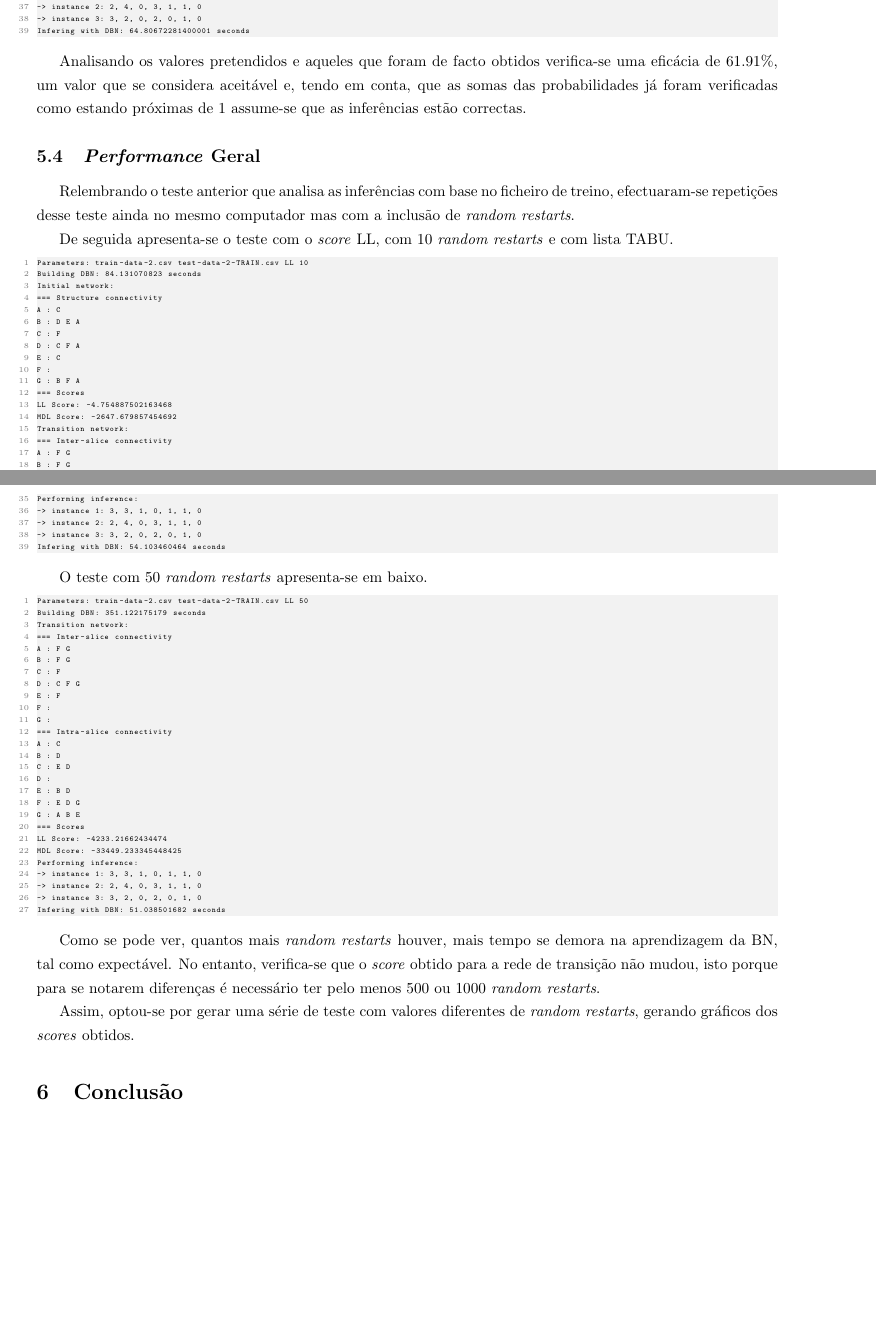
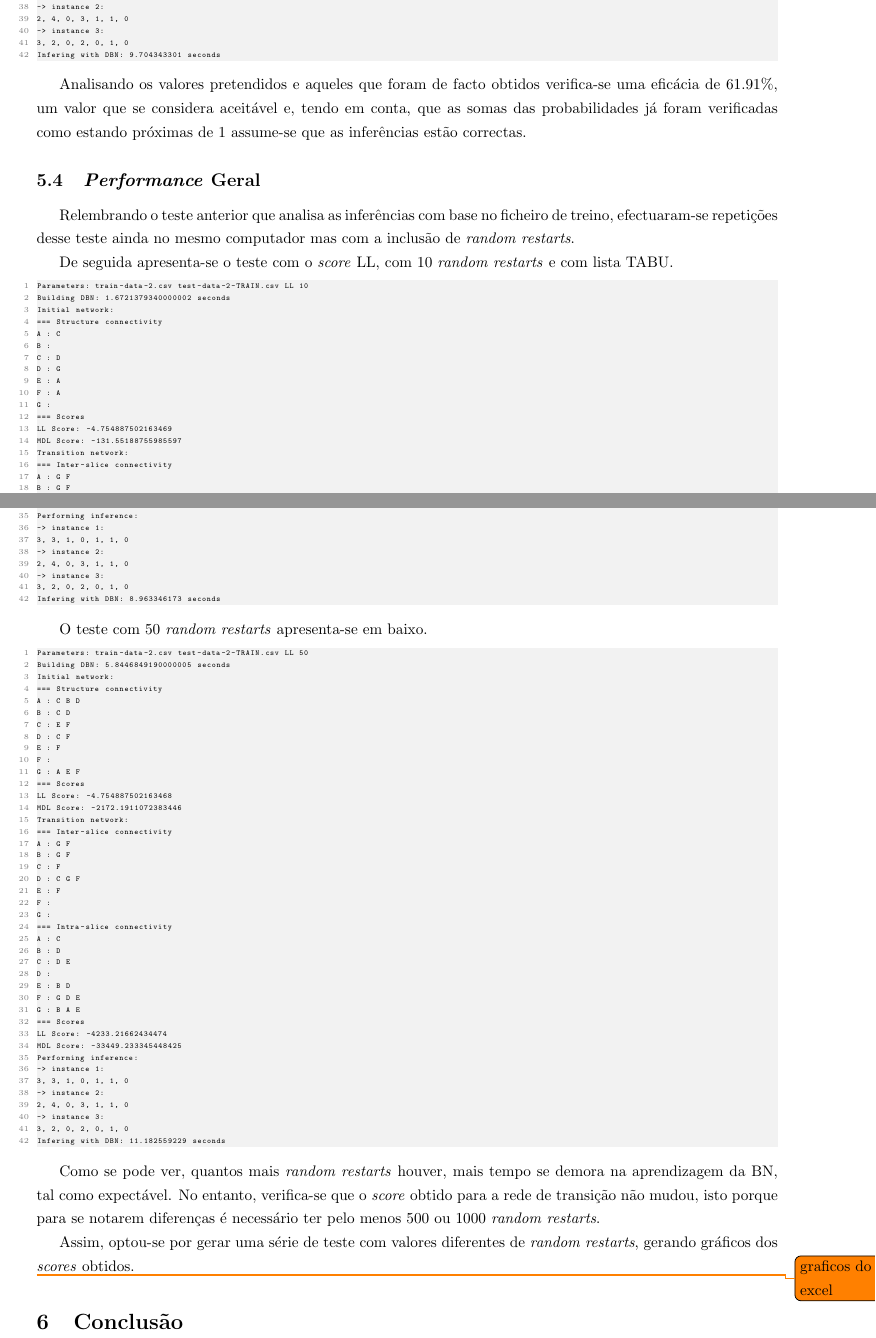
Before and after one commit to ric2b/Bayesian-Network, a LaTeX document (relatório/poo_proj.tex): two parts of pages 5 and 6 of 6, joined at a grey line, cut so that both start at the same text, the shorter picture padded with empty space. Compiled offline with pdfLaTeX.

Commit message:
mudancas no latex

```diff
--- a/relatório/poo_proj.tex
+++ b/relatório/poo_proj.tex
@@ -217,10 +217,13 @@ G : A B E
 LL Score: -4233.21662434474
 MDL Score: -33449.233345448425
 Performing inference:
--> instance 1: 3, 3, 1, 0, 1, 1, 0
--> instance 2: 2, 4, 0, 3, 1, 1, 0
--> instance 3: 3, 2, 0, 2, 0, 1, 0
-Infering with DBN: 64.80672281400001 seconds
+-> instance 1:
+3, 3, 1, 0, 1, 1, 0
+-> instance 2:
+2, 4, 0, 3, 1, 1, 0
+-> instance 3:
+3, 2, 0, 2, 0, 1, 0
+Infering with DBN: 9.704343301 seconds
 \end{lstlisting}
 
 Analisando os valores pretendidos e aqueles que foram de facto obtidos verifica-se uma eficácia de 61.91\%, um valor que se considera aceitável e, tendo em conta, que as somas das probabilidades já foram verificadas como estando próximas de 1 assume-se que as inferências estão correctas.
@@ -233,25 +236,25 @@ De seguida apresenta-se o teste com o \textit{score} LL, com 10 \textit{random r
 
 \begin{lstlisting}
 Parameters: train-data-2.csv test-data-2-TRAIN.csv LL 10
-Building DBN: 84.131070823 seconds
+Building DBN: 1.6721379340000002 seconds
 Initial network:
 === Structure connectivity
 A : C
-B : D E A
-C : F
-D : C F A
-E : C
-F :
-G : B F A
+B :
+C : D
+D : G
+E : A
+F : A
+G :
 === Scores
-LL Score: -4.754887502163468
-MDL Score: -2647.679857454692
+LL Score: -4.754887502163469
+MDL Score: -131.55188755985597
 Transition network:
 === Inter-slice connectivity
-A : F G
-B : F G
+A : G F
+B : G F
 C : F
-D : C F G
+D : C G F
 E : F
 F :
 G :
@@ -267,48 +270,68 @@ G : A B E
 LL Score: -4233.21662434474
 MDL Score: -33449.233345448425
 Performing inference:
--> instance 1: 3, 3, 1, 0, 1, 1, 0
--> instance 2: 2, 4, 0, 3, 1, 1, 0
--> instance 3: 3, 2, 0, 2, 0, 1, 0
-Infering with DBN: 54.103460464 seconds
+-> instance 1:
+3, 3, 1, 0, 1, 1, 0
+-> instance 2:
+2, 4, 0, 3, 1, 1, 0
+-> instance 3:
+3, 2, 0, 2, 0, 1, 0
+Infering with DBN: 8.963346173 seconds
 \end{lstlisting}
 
 O teste com 50 \textit{random restarts} apresenta-se em baixo.
 
 \begin{lstlisting}
 Parameters: train-data-2.csv test-data-2-TRAIN.csv LL 50
-Building DBN: 351.122175179 seconds
+Building DBN: 5.8446849190000005 seconds
+Initial network:
+=== Structure connectivity
+A : C B D
+B : C D
+C : E F
+D : C F
+E : F
+F :
+G : A E F
+=== Scores
+LL Score: -4.754887502163468
+MDL Score: -2172.1911072383446
 Transition network:
 === Inter-slice connectivity
-A : F G
-B : F G
+A : G F
+B : G F
 C : F
-D : C F G
+D : C G F
 E : F
 F :
 G :
 === Intra-slice connectivity
 A : C
 B : D
-C : E D
+C : D E
 D :
 E : B D
-F : E D G
-G : A B E
+F : G D E
+G : B A E
 === Scores
 LL Score: -4233.21662434474
 MDL Score: -33449.233345448425
 Performing inference:
--> instance 1: 3, 3, 1, 0, 1, 1, 0
--> instance 2: 2, 4, 0, 3, 1, 1, 0
--> instance 3: 3, 2, 0, 2, 0, 1, 0
-Infering with DBN: 51.038501682 seconds
+-> instance 1:
+3, 3, 1, 0, 1, 1, 0
+-> instance 2:
+2, 4, 0, 3, 1, 1, 0
+-> instance 3:
+3, 2, 0, 2, 0, 1, 0
+Infering with DBN: 11.182559229 seconds
 \end{lstlisting}
 
 Como se pode ver, quantos mais \textit{random restarts} houver, mais tempo se demora na aprendizagem da BN, tal como expectável. No entanto, verifica-se que o \textit{score} obtido para a rede de transição não mudou, isto porque para se notarem diferenças é necessário ter pelo menos 500 ou 1000 \textit{random restarts}.
 
 Assim, optou-se por gerar uma série de teste com valores diferentes de \textit{random restarts}, gerando gráficos dos \textit{scores} obtidos.
 
+\todo{graficos do excel}
+
 
 \section{Conclusão}
 
```
Also changed, not shown: relatório/poo_proj.pdf, relatório/poo_proj.tex (20 more changed lines), 8 other files.
